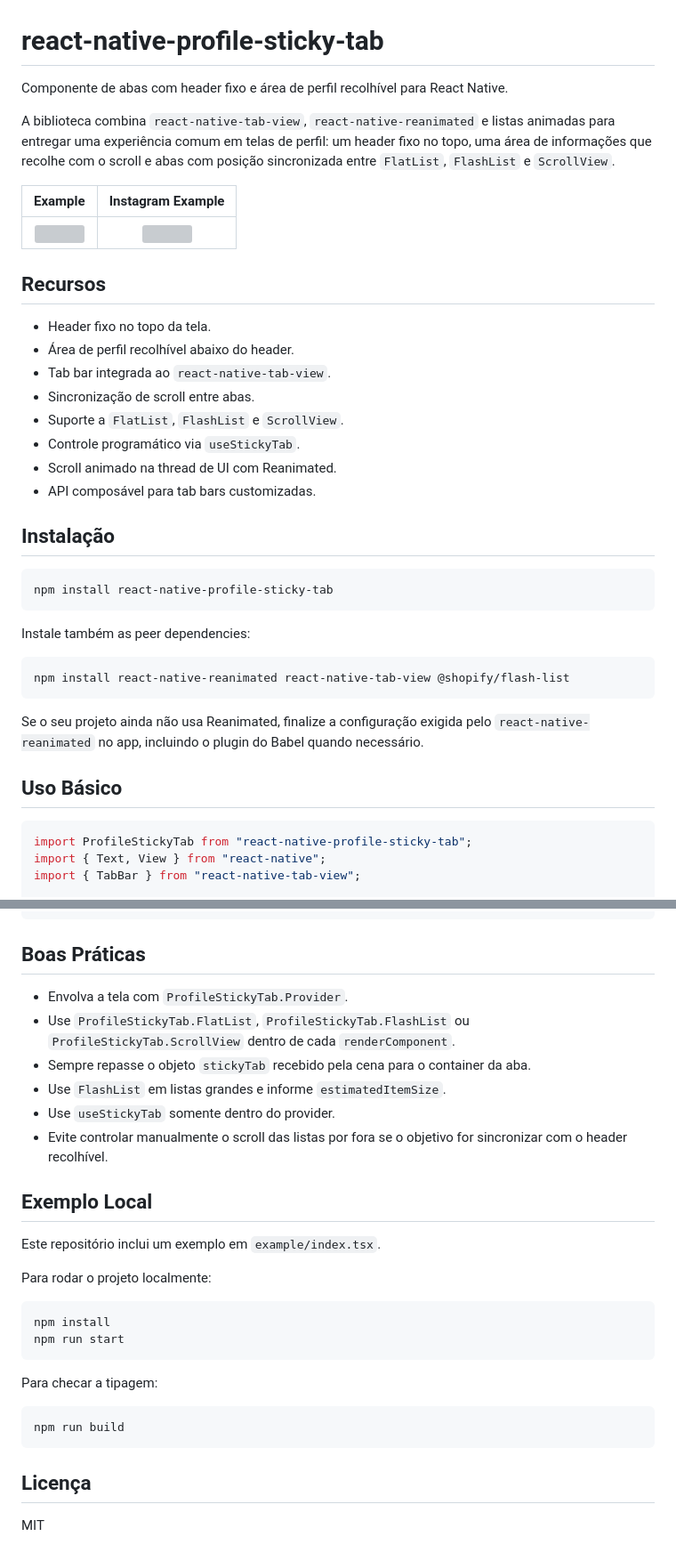
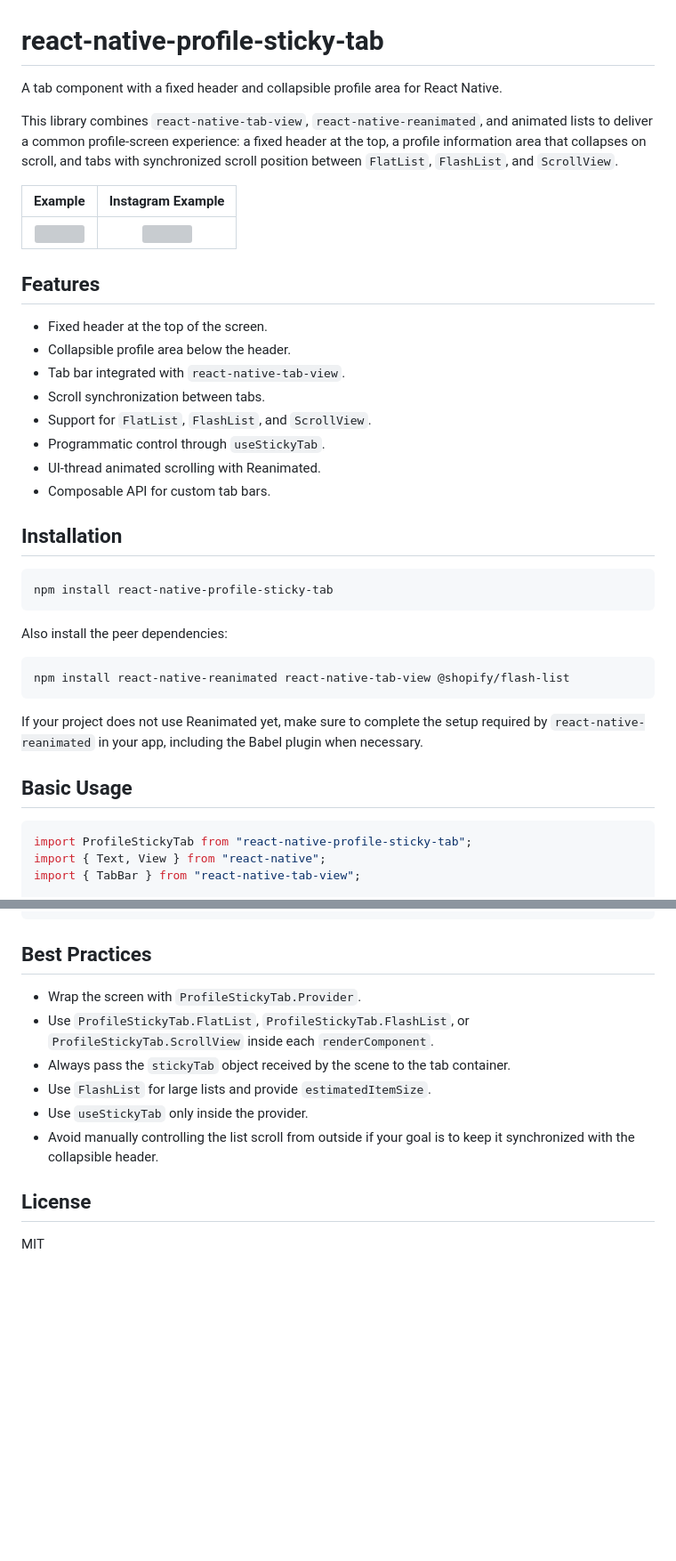
Before and after one commit to ruiluucas/react-native-profile-sticky-tab, a Markdown page: README.md, 2 parts joined by grey strips. Shown at 89% size. GitHub-like rendering; blank space fills up the shorter version; grey boxes are pictures that could not be loaded.

````diff
--- a/README.md
+++ b/README.md
@@ -1,39 +1,39 @@
 # react-native-profile-sticky-tab
 
-Componente de abas com header fixo e área de perfil recolhível para React Native.
+A tab component with a fixed header and collapsible profile area for React Native.
 
-A biblioteca combina `react-native-tab-view`, `react-native-reanimated` e listas animadas para entregar uma experiência comum em telas de perfil: um header fixo no topo, uma área de informações que recolhe com o scroll e abas com posição sincronizada entre `FlatList`, `FlashList` e `ScrollView`.
+This library combines `react-native-tab-view`, `react-native-reanimated`, and animated lists to deliver a common profile-screen experience: a fixed header at the top, a profile information area that collapses on scroll, and tabs with synchronized scroll position between `FlatList`, `FlashList`, and `ScrollView`.
 
-| Example | Instagram Example |
-| :---: | :---: |
+|         Example         |         Instagram Example         |
+| :---------------------: | :-------------------------------: |
 | ![](./docs/example.gif) | ![](./docs/instagram-example.gif) |
 
-## Recursos
+## Features
 
-- Header fixo no topo da tela.
-- Área de perfil recolhível abaixo do header.
-- Tab bar integrada ao `react-native-tab-view`.
-- Sincronização de scroll entre abas.
-- Suporte a `FlatList`, `FlashList` e `ScrollView`.
-- Controle programático via `useStickyTab`.
-- Scroll animado na thread de UI com Reanimated.
-- API composável para tab bars customizadas.
+* Fixed header at the top of the screen.
+* Collapsible profile area below the header.
+* Tab bar integrated with `react-native-tab-view`.
+* Scroll synchronization between tabs.
+* Support for `FlatList`, `FlashList`, and `ScrollView`.
+* Programmatic control through `useStickyTab`.
+* UI-thread animated scrolling with Reanimated.
+* Composable API for custom tab bars.
 
-## Instalação
+## Installation
 
 ```bash
 npm install react-native-profile-sticky-tab
 ```
 
-Instale também as peer dependencies:
+Also install the peer dependencies:
 
 ```bash
 npm install react-native-reanimated react-native-tab-view @shopify/flash-list
 ```
 
-Se o seu projeto ainda não usa Reanimated, finalize a configuração exigida pelo `react-native-reanimated` no app, incluindo o plugin do Babel quando necessário.
+If your project does not use Reanimated yet, make sure to complete the setup required by `react-native-reanimated` in your app, including the Babel plugin when necessary.
 
-## Uso Básico
+## Basic Usage
 
 ```tsx
 import ProfileStickyTab from "react-native-profile-sticky-tab";
@@ -272,32 +272,15 @@ import type {
 } from "react-native-profile-sticky-tab";
 ```
 
-## Boas Práticas
+## Best Practices
 
-- Envolva a tela com `ProfileStickyTab.Provider`.
-- Use `ProfileStickyTab.FlatList`, `ProfileStickyTab.FlashList` ou `ProfileStickyTab.ScrollView` dentro de cada `renderComponent`.
-- Sempre repasse o objeto `stickyTab` recebido pela cena para o container da aba.
-- Use `FlashList` em listas grandes e informe `estimatedItemSize`.
-- Use `useStickyTab` somente dentro do provider.
-- Evite controlar manualmente o scroll das listas por fora se o objetivo for sincronizar com o header recolhível.
+* Wrap the screen with `ProfileStickyTab.Provider`.
+* Use `ProfileStickyTab.FlatList`, `ProfileStickyTab.FlashList`, or `ProfileStickyTab.ScrollView` inside each `renderComponent`.
+* Always pass the `stickyTab` object received by the scene to the tab container.
+* Use `FlashList` for large lists and provide `estimatedItemSize`.
+* Use `useStickyTab` only inside the provider.
+* Avoid manually controlling the list scroll from outside if your goal is to keep it synchronized with the collapsible header.
 
-## Exemplo Local
-
-Este repositório inclui um exemplo em `example/index.tsx`.
-
-Para rodar o projeto localmente:
-
-```bash
-npm install
-npm run start
-```
-
-Para checar a tipagem:
-
-```bash
-npm run build
-```
-
-## Licença
+## License
 
 MIT
````
Also changed, not shown: other parts of README.md (+40 -40 lines).
